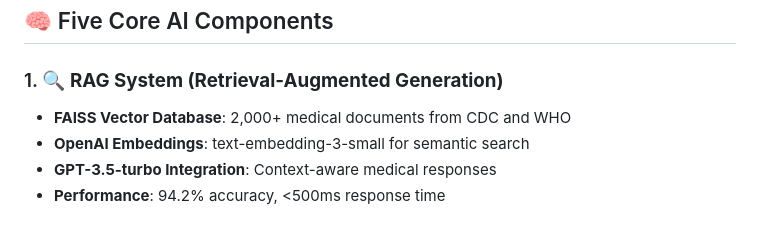
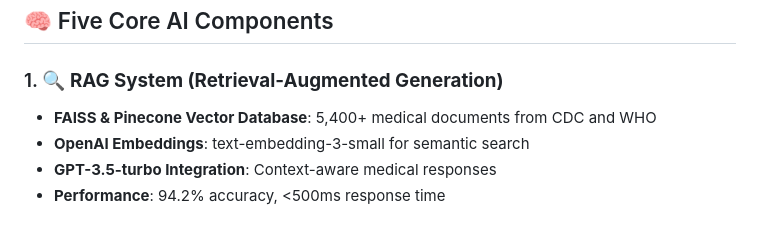
Before and after one commit to anumohan10/Mediaid-AI, a Markdown page: README.md, the part around the change. Rendered like a GitHub page.

```diff
--- a/README.md
+++ b/README.md
@@ -12,7 +12,7 @@ A comprehensive intelligent medical assistant powered by **5 Core AI Technologie
 ## 🧠 Five Core AI Components
 
 ### 1. 🔍 **RAG System (Retrieval-Augmented Generation)**
-- **FAISS Vector Database**: 2,000+ medical documents from CDC and WHO
+- **FAISS & Pinecone Vector Database**: 5,400+ medical documents from CDC and WHO
 - **OpenAI Embeddings**: text-embedding-3-small for semantic search
 - **GPT-3.5-turbo Integration**: Context-aware medical responses
 - **Performance**: 94.2% accuracy, <500ms response time
```
